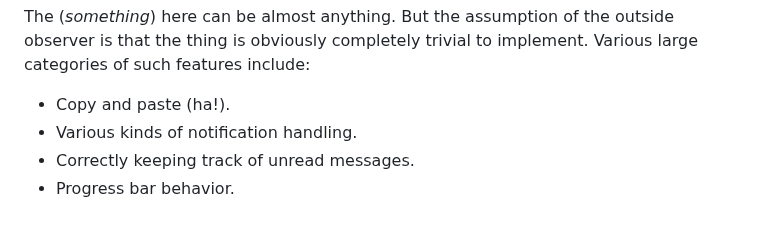
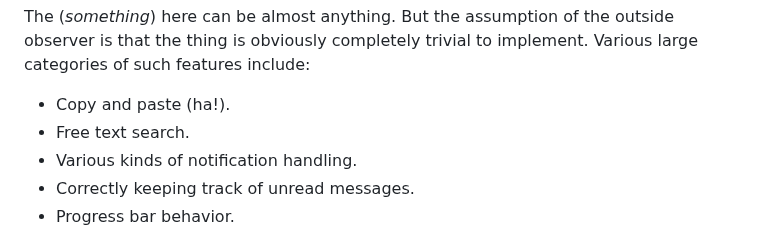
Before and after one commit to psu13/mutable-hakyll, a Markdown page: posts/why-dont-they-just.md, the part around the change. Drawn GitHub-style.

Commit message:
why do they not just

```diff
--- a/posts/why-dont-they-just.md
+++ b/posts/why-dont-they-just.md
@@ -17,6 +17,7 @@ is that the thing is obviously completely trivial to implement. Various large ca
 of such features include:
 
 - Copy and paste (ha!).
+- Free text search.
 - Various kinds of notification handling.
 - Correctly keeping track of unread messages.
 - Progress bar behavior.
```
